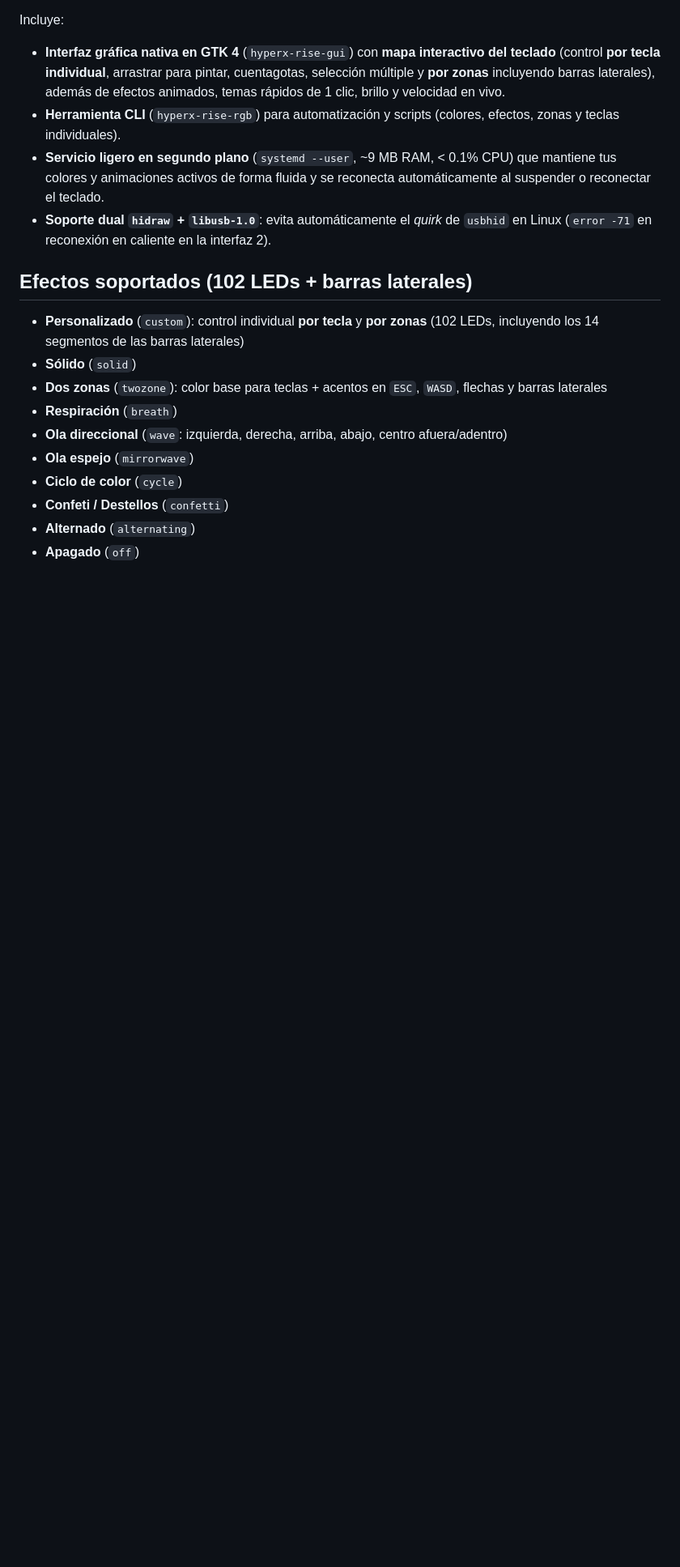
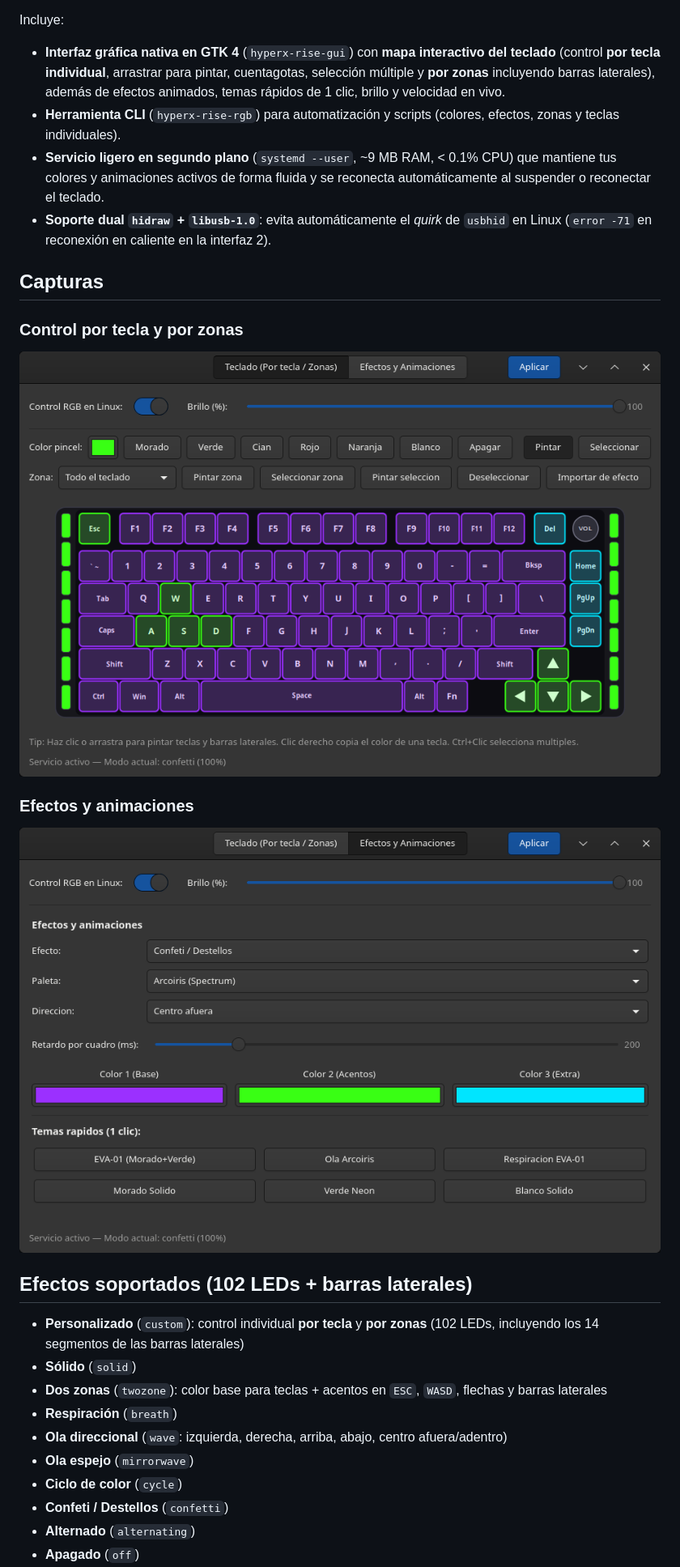
Before and after one commit to danielDEBIAN/hyperx-alloy-rise-rgb, a Markdown page: README.md, the part around the change. Shown at 81% size. Rendered like a GitHub page; pictures changed too: docs/screenshot-effects.png (added), docs/screenshot-keyboard.png (added); blank space fills up the shorter version.

Commit message:
Add application screenshots to README and polish knob/arrow rendering

```diff
--- a/README.md
+++ b/README.md
@@ -7,6 +7,14 @@ Incluye:
 - **Herramienta CLI** (`hyperx-rise-rgb`) para automatización y scripts (colores, efectos, zonas y teclas individuales).
 - **Servicio ligero en segundo plano** (`systemd --user`, ~9 MB RAM, < 0.1% CPU) que mantiene tus colores y animaciones activos de forma fluida y se reconecta automáticamente al suspender o reconectar el teclado.
 - **Soporte dual `hidraw` + `libusb-1.0`**: evita automáticamente el *quirk* de `usbhid` en Linux (`error -71` en reconexión en caliente en la interfaz 2).
+
+## Capturas
+
+### Control por tecla y por zonas
+![Interfaz interactiva por tecla y por zonas](docs/screenshot-keyboard.png)
+
+### Efectos y animaciones
+![Pestaña de efectos y animaciones](docs/screenshot-effects.png)
 
 ## Efectos soportados (102 LEDs + barras laterales)
 
```
Also changed, not shown: 1 other file.
